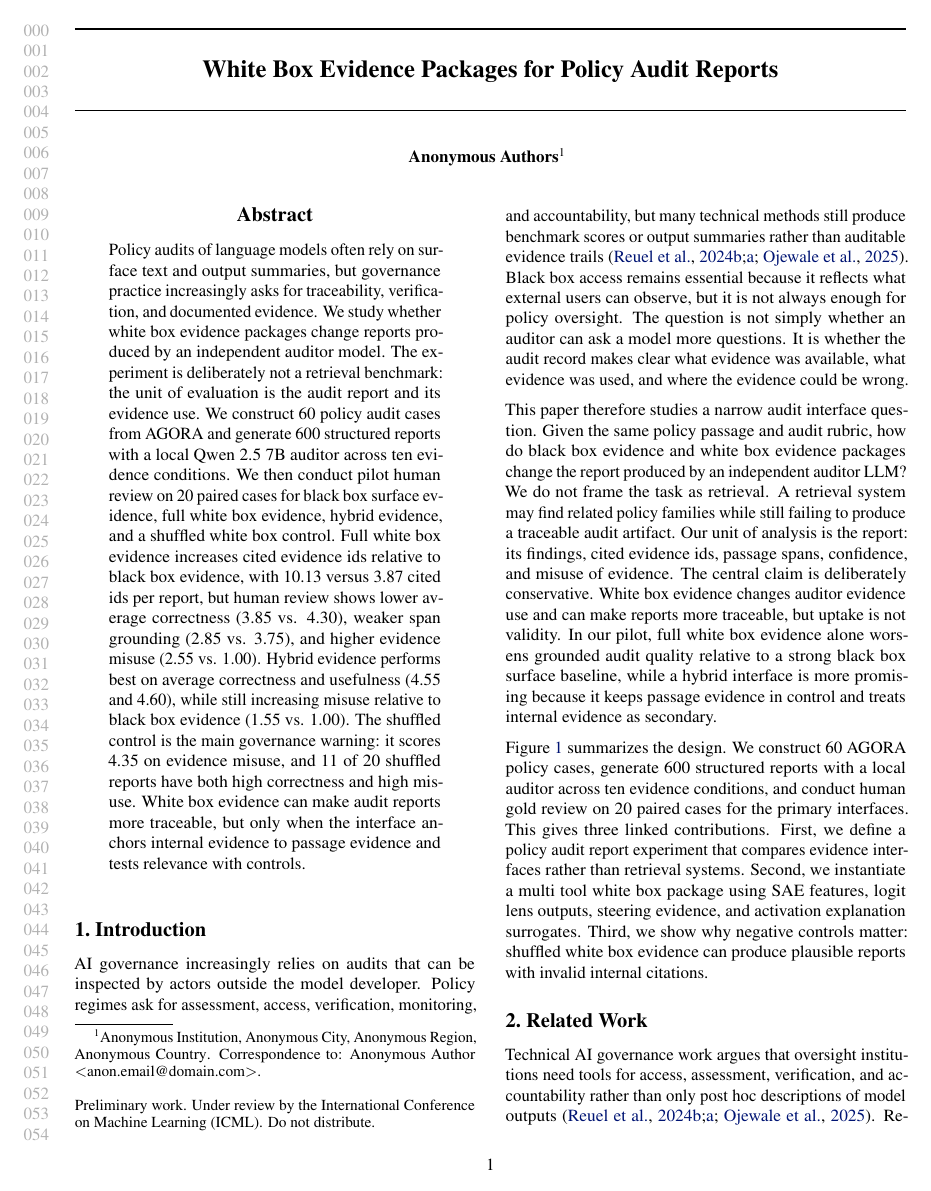
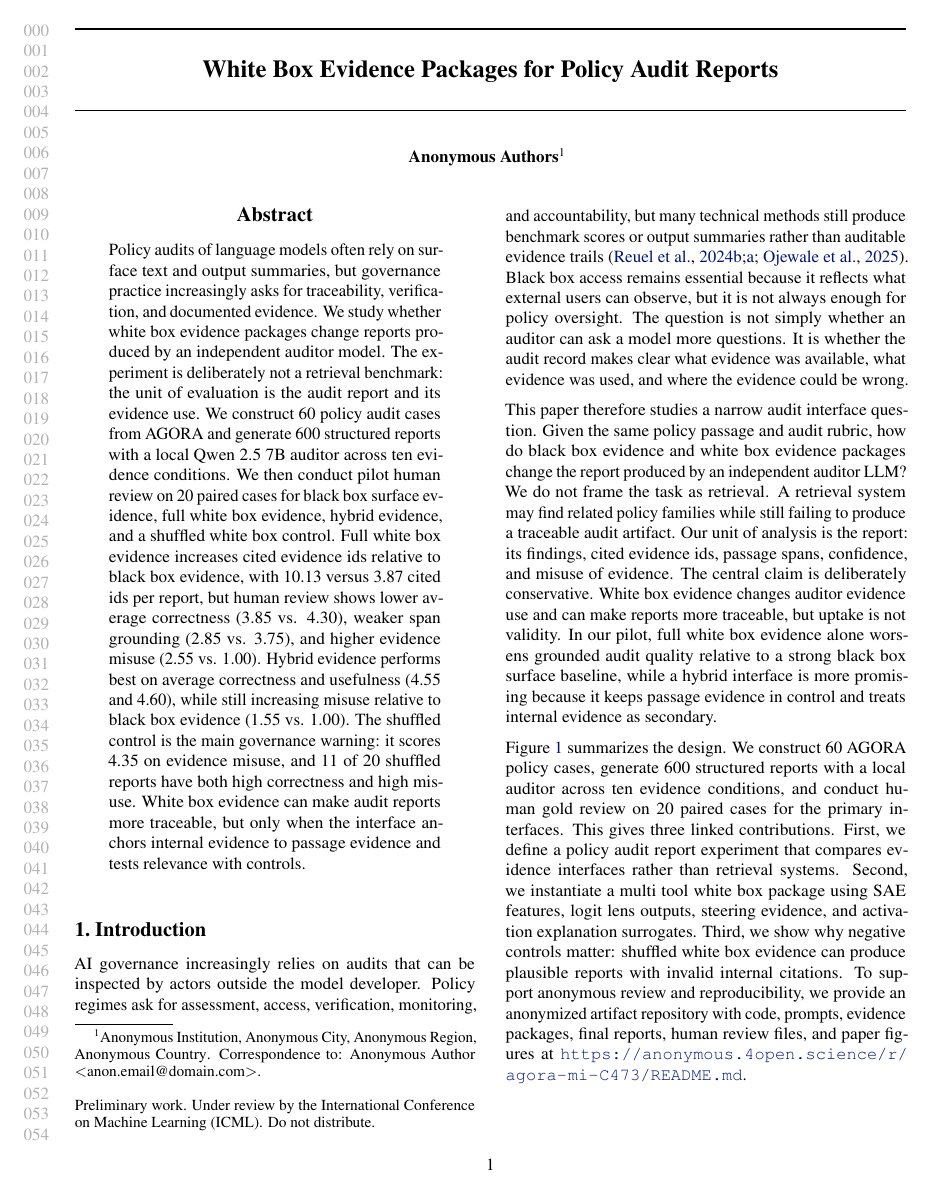
Before and after one commit to GRAIL-center/agora-mi, a LaTeX paper (paper/policy_audit_evidence_icml2026.tex): page 1 of 13. Compiled offline with pdfLaTeX.

Commit message:
Add anonymized artifact repository link

```diff
--- a/paper/policy_audit_evidence_icml2026.tex
+++ b/paper/policy_audit_evidence_icml2026.tex
@@ -51,7 +51,7 @@ AI governance increasingly relies on audits that can be inspected by actors outs
 
 This paper therefore studies a narrow audit interface question. Given the same policy passage and audit rubric, how do black box evidence and white box evidence packages change the report produced by an independent auditor LLM? We do not frame the task as retrieval. A retrieval system may find related policy families while still failing to produce a traceable audit artifact. Our unit of analysis is the report: its findings, cited evidence ids, passage spans, confidence, and misuse of evidence. The central claim is deliberately conservative. White box evidence changes auditor evidence use and can make reports more traceable, but uptake is not validity. In our pilot, full white box evidence alone worsens grounded audit quality relative to a strong black box surface baseline, while a hybrid interface is more promising because it keeps passage evidence in control and treats internal evidence as secondary.
 
-\Cref{fig:package-design} summarizes the design. We construct 60 AGORA policy cases, generate 600 structured reports with a local auditor across ten evidence conditions, and conduct human gold review on 20 paired cases for the primary interfaces. This gives three linked contributions. First, we define a policy audit report experiment that compares evidence interfaces rather than retrieval systems. Second, we instantiate a multi tool white box package using SAE features, logit lens outputs, steering evidence, and activation explanation surrogates. Third, we show why negative controls matter: shuffled white box evidence can produce plausible reports with invalid internal citations.
+\Cref{fig:package-design} summarizes the design. We construct 60 AGORA policy cases, generate 600 structured reports with a local auditor across ten evidence conditions, and conduct human gold review on 20 paired cases for the primary interfaces. This gives three linked contributions. First, we define a policy audit report experiment that compares evidence interfaces rather than retrieval systems. Second, we instantiate a multi tool white box package using SAE features, logit lens outputs, steering evidence, and activation explanation surrogates. Third, we show why negative controls matter: shuffled white box evidence can produce plausible reports with invalid internal citations. To support anonymous review and reproducibility, we provide an anonymized artifact repository with code, prompts, evidence packages, final reports, human review files, and paper figures at \url{https://anonymous.4open.science/r/agora-mi-C473/README.md}.
 
 \begin{figure*}[t]
     \centering
```
Also changed, not shown: paper/policy_audit_evidence_icml2026.tex (2 more changed lines).
